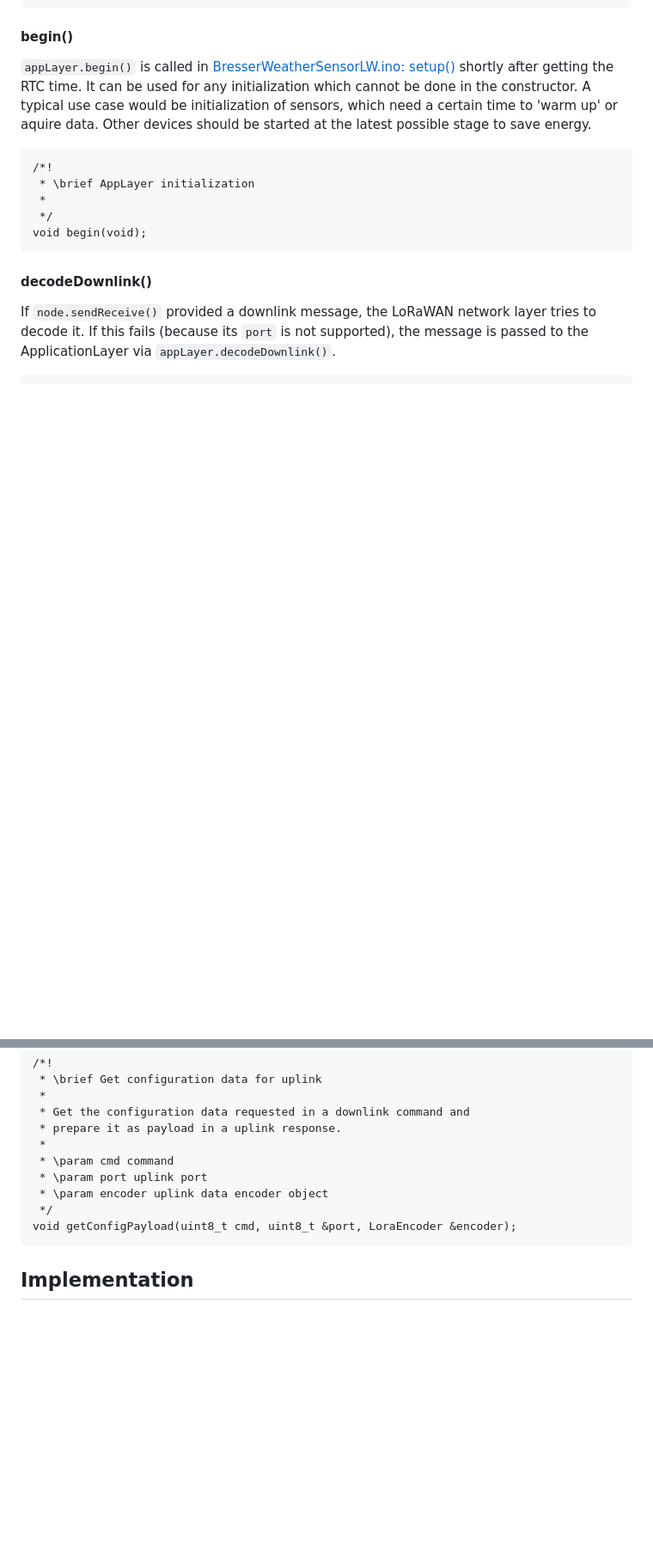
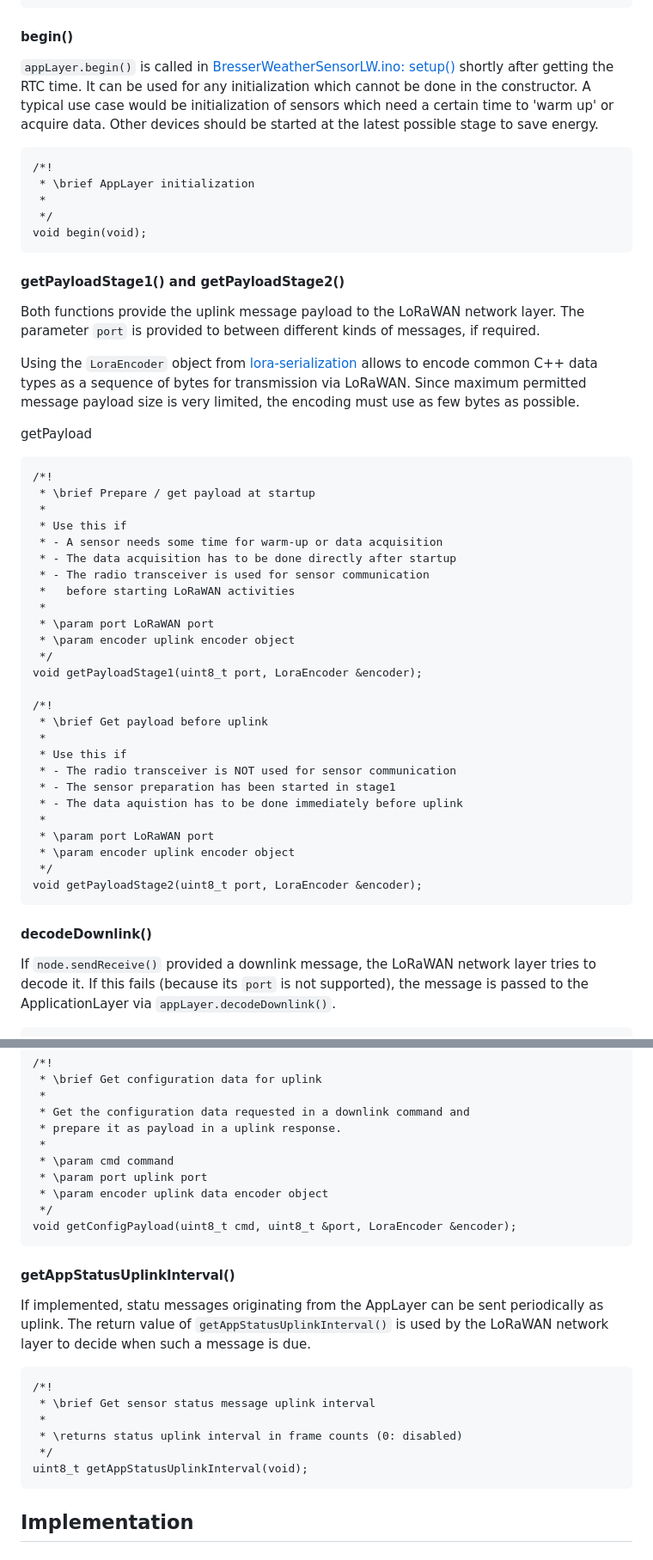
Before and after one commit to matthias-bs/BresserWeatherSensorLW, a Markdown page: README.md, 2 parts joined by grey strips. Shown at 86% size. Drawn GitHub-style; blank space fills up the shorter version.

````diff
--- a/README.md
+++ b/README.md
@@ -596,7 +596,7 @@ AppLayer(ESP32Time *rtc, time_t *clocksync);
 #### begin()
 
 `appLayer.begin()` is called in [BresserWeatherSensorLW.ino: setup()](blob/main/BresserWeatherSensorLW.ino) shortly after getting the RTC time. It can be used for any initialization which cannot be done in the constructor.
-A typical use case would be initialization of sensors, which need a certain time to 'warm up' or aquire data. Other devices should be started at the latest possible stage to save energy.
+A typical use case would be initialization of sensors which need a certain time to 'warm up' or acquire data. Other devices should be started at the latest possible stage to save energy.
 
 ```
 /*!
@@ -604,6 +604,43 @@ A typical use case would be initialization of sensors, which need a certain time
  *
  */
 void begin(void);
+```
+
+#### getPayloadStage1() and getPayloadStage2()
+
+Both functions provide the uplink message payload to the LoRaWAN network layer. The parameter `port` is provided to between different kinds of messages, if required.
+
+Using the `LoraEncoder` object from [lora-serialization](https://github.com/thesolarnomad/lora-serialization) allows to encode common C++ data types as a sequence of bytes for transmission via LoRaWAN. Since maximum permitted message payload size is very limited, the encoding must use as few bytes as possible.
+
+getPayload
+
+```
+/*!
+ * \brief Prepare / get payload at startup
+ *
+ * Use this if
+ * - A sensor needs some time for warm-up or data acquisition
+ * - The data acquisition has to be done directly after startup
+ * - The radio transceiver is used for sensor communication
+ *   before starting LoRaWAN activities
+ *
+ * \param port LoRaWAN port
+ * \param encoder uplink encoder object
+ */
+void getPayloadStage1(uint8_t port, LoraEncoder &encoder);
+
+/*!
+ * \brief Get payload before uplink
+ *
+ * Use this if
+ * - The radio transceiver is NOT used for sensor communication
+ * - The sensor preparation has been started in stage1
+ * - The data aquistion has to be done immediately before uplink
+ *
+ * \param port LoRaWAN port
+ * \param encoder uplink encoder object
+ */
+void getPayloadStage2(uint8_t port, LoraEncoder &encoder);
 ```
 
 #### decodeDownlink()
@@ -640,6 +677,19 @@ A non-zero return value of `decodeDownlink()` triggers execution of `getConfigPa
 void getConfigPayload(uint8_t cmd, uint8_t &port, LoraEncoder &encoder);
 ```
 
+#### getAppStatusUplinkInterval()
+
+If implemented, statu messages originating from the AppLayer can be sent periodically as uplink. The return value of `getAppStatusUplinkInterval()` is used by the LoRaWAN network layer to decide when such a message is due.
+
+```
+/*!
+ * \brief Get sensor status message uplink interval
+ *
+ * \returns status uplink interval in frame counts (0: disabled)
+ */
+uint8_t getAppStatusUplinkInterval(void);
+```
+
 ## Implementation
 
 ### Class Diagram
````
